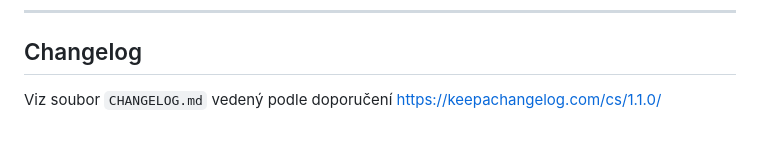
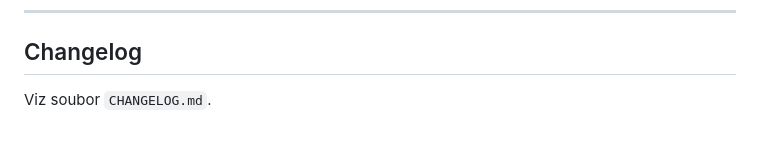
Before and after one commit to Ememple/Bank-P2P, a Markdown page: README.md, the part around the change. Drawn GitHub-style.

Commit message:
Update README.md
FIX(typo)

```diff
--- a/README.md
+++ b/README.md
@@ -141,4 +141,4 @@ Seznam částí převzatých z předchozích projektů:
 ---
 
 ## Changelog
-Viz soubor `CHANGELOG.md` vedený podle doporučení https://keepachangelog.com/cs/1.1.0/
+Viz soubor `CHANGELOG.md`.
```
